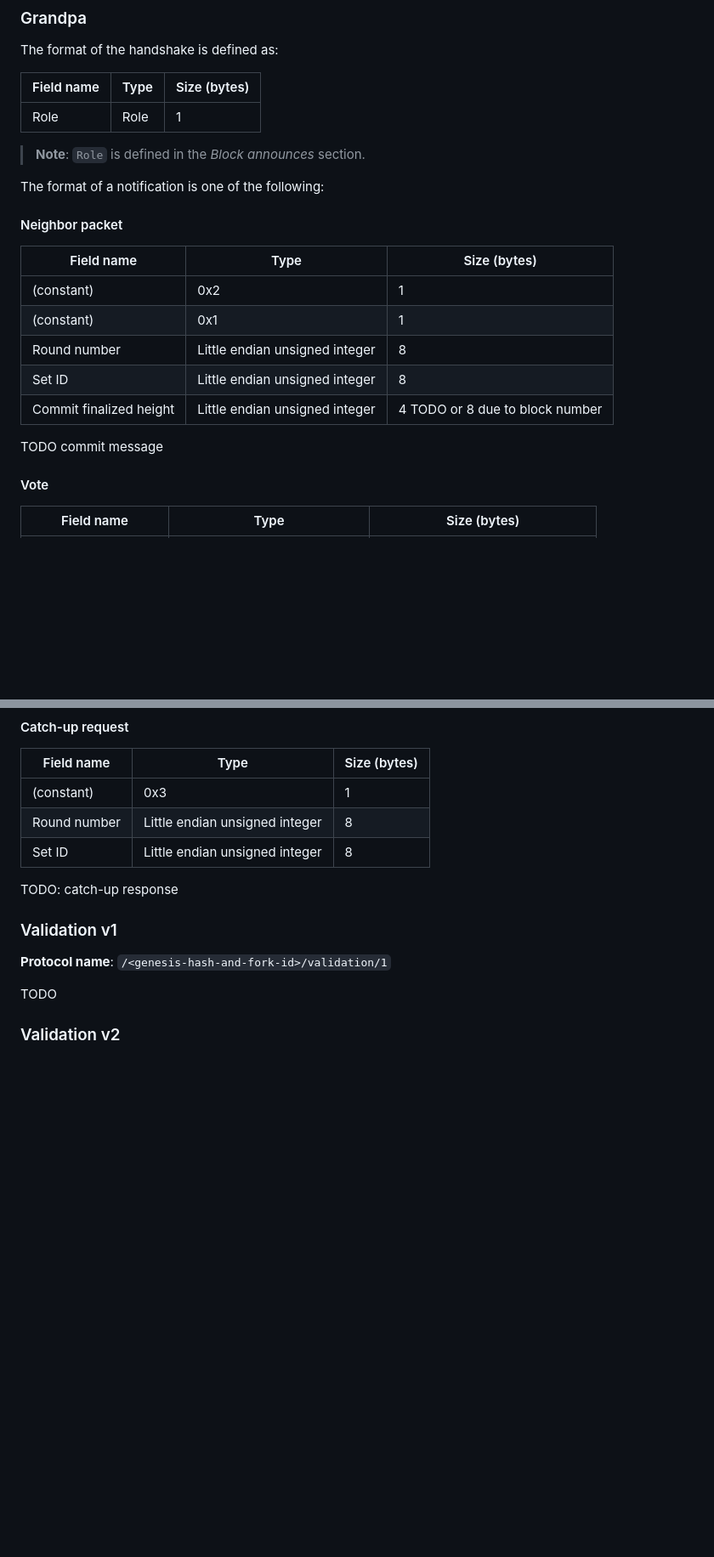
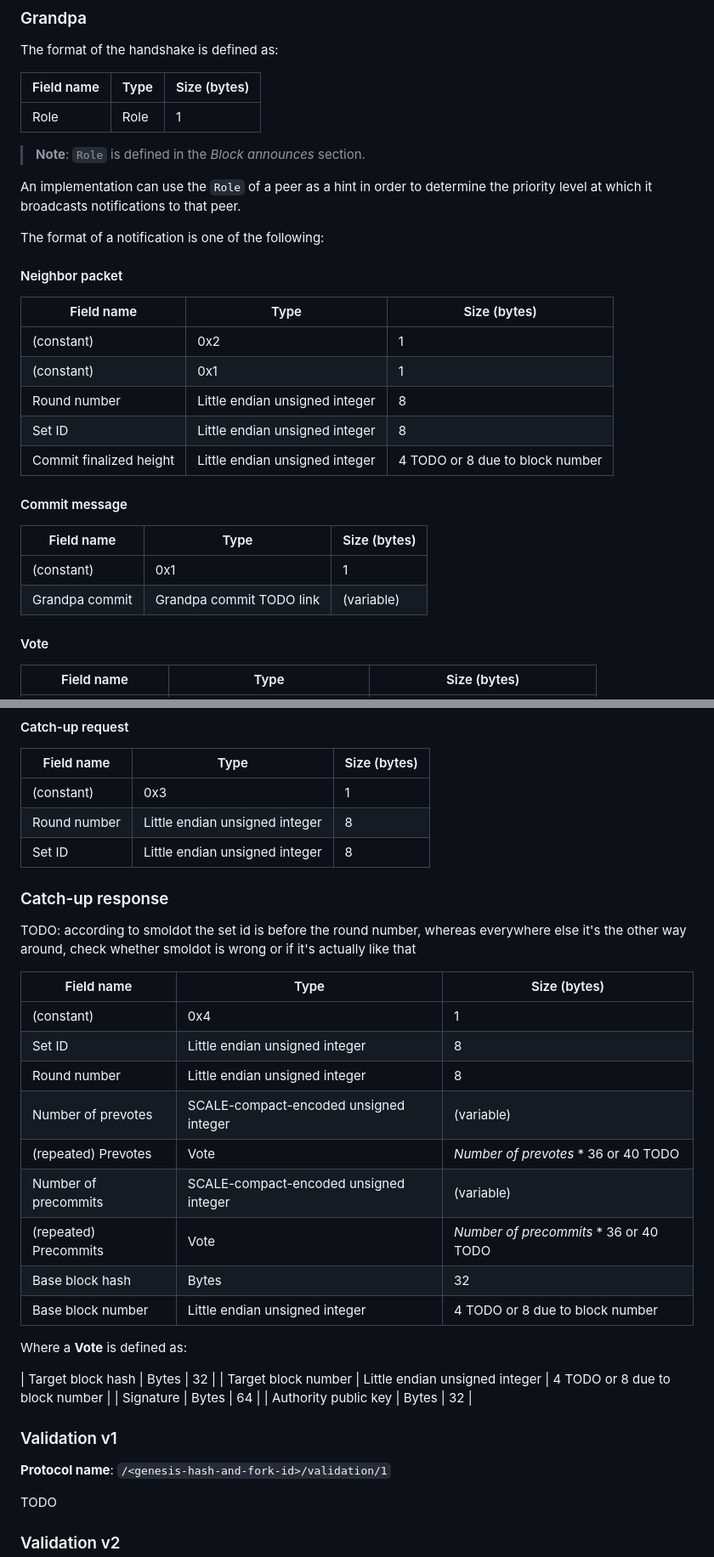
Before and after one commit to tomaka/spec, a Markdown page: src/network-protocol.md, 2 parts joined by grey strips. Shown at 85% size. GitHub-like rendering; blank space fills up the shorter version.

Commit message:
Finish Grandpa network protocol tables

```diff
--- a/src/network-protocol.md
+++ b/src/network-protocol.md
@@ -372,6 +372,8 @@ The format of the handshake is defined as:
 
 > **Note**: `Role` is defined in the *Block announces* section.
 
+An implementation can use the `Role` of a peer as a hint in order to determine the priority level at which it broadcasts notifications to that peer.
+
 The format of a notification is one of the following:
 
 #### Neighbor packet
@@ -384,7 +386,12 @@ The format of a notification is one of the following:
 | Set ID | Little endian unsigned integer | 8 |
 | Commit finalized height | Little endian unsigned integer | 4 TODO or 8 due to block number |
 
-TODO commit message
+#### Commit message
+
+| Field name         | Type      | Size (bytes)   |
+| ------------------ | --------- | -------------- |
+| (constant) | 0x1 | 1 |
+| Grandpa commit | Grandpa commit TODO link | (variable) |
 
 #### Vote
 
@@ -415,7 +422,28 @@ An implementation should send a vote grandpa notification only if it would be ca
 | Round number | Little endian unsigned integer | 8 |
 | Set ID | Little endian unsigned integer | 8 |
 
-TODO: catch-up response
+### Catch-up response
+
+TODO: according to smoldot the set id is before the round number, whereas everywhere else it's the other way around, check whether smoldot is wrong or if it's actually like that
+
+| Field name         | Type      | Size (bytes)   |
+| ------------------ | --------- | -------------- |
+| (constant) | 0x4 | 1 |
+| Set ID | Little endian unsigned integer | 8 |
+| Round number | Little endian unsigned integer | 8 |
+| Number of prevotes | SCALE-compact-encoded unsigned integer | (variable) |
+| (repeated) Prevotes | Vote | *Number of prevotes* * 36 or 40 TODO |
+| Number of precommits | SCALE-compact-encoded unsigned integer | (variable) |
+| (repeated) Precommits | Vote | *Number of precommits* * 36 or 40 TODO |
+| Base block hash | Bytes | 32 |
+| Base block number | Little endian unsigned integer | 4 TODO or 8 due to block number |
+
+Where a **Vote** is defined as:
+
+| Target block hash | Bytes | 32 |
+| Target block number | Little endian unsigned integer | 4 TODO or 8 due to block number |
+| Signature | Bytes | 64 |
+| Authority public key | Bytes | 32 |
 
 ### Validation v1
 
```
